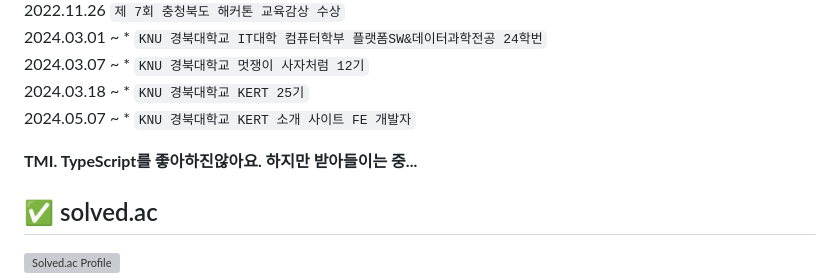
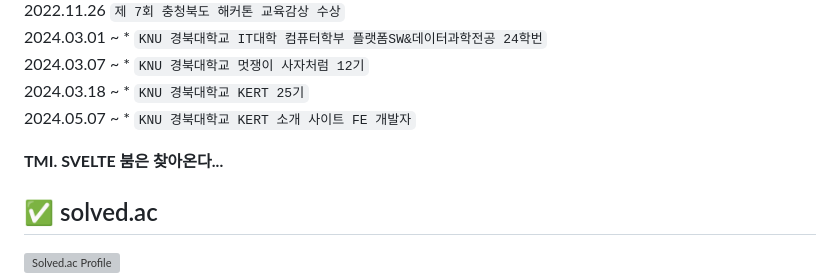
Before and after one commit to whitedev7773/whitedev7773, a Markdown page: README.md, the part around the change. Drawn GitHub-style; grey boxes are pictures that could not be loaded.

```diff
--- a/README.md
+++ b/README.md
@@ -28,7 +28,7 @@
 2024.05.07 ~ * `KNU 경북대학교 KERT 소개 사이트 FE 개발자`<br>
 
 
-__TMI. TypeScript를 좋아하진않아요. 하지만 받아들이는 중...__
+__TMI. SVELTE 붐은 찾아온다...__
 
 ## ✅ solved.ac
 [![Solved.ac Profile](https://mazassumnida.wtf/api/generate_badge?boj=whitedev7773)](https://solved.ac/whitedev7773)
```
